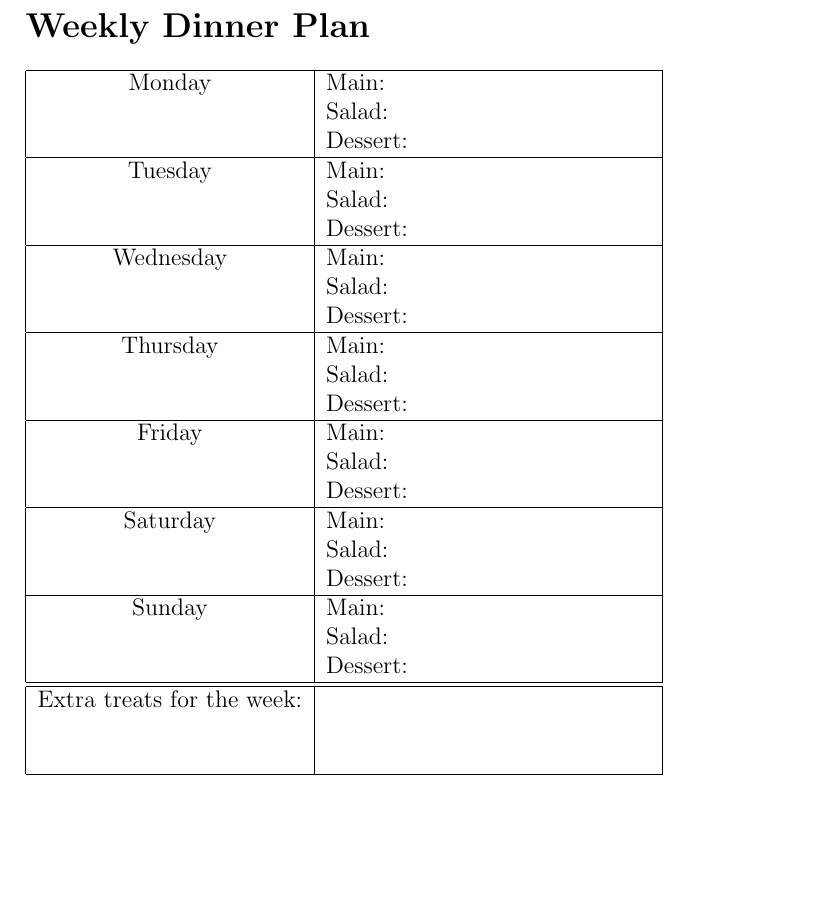
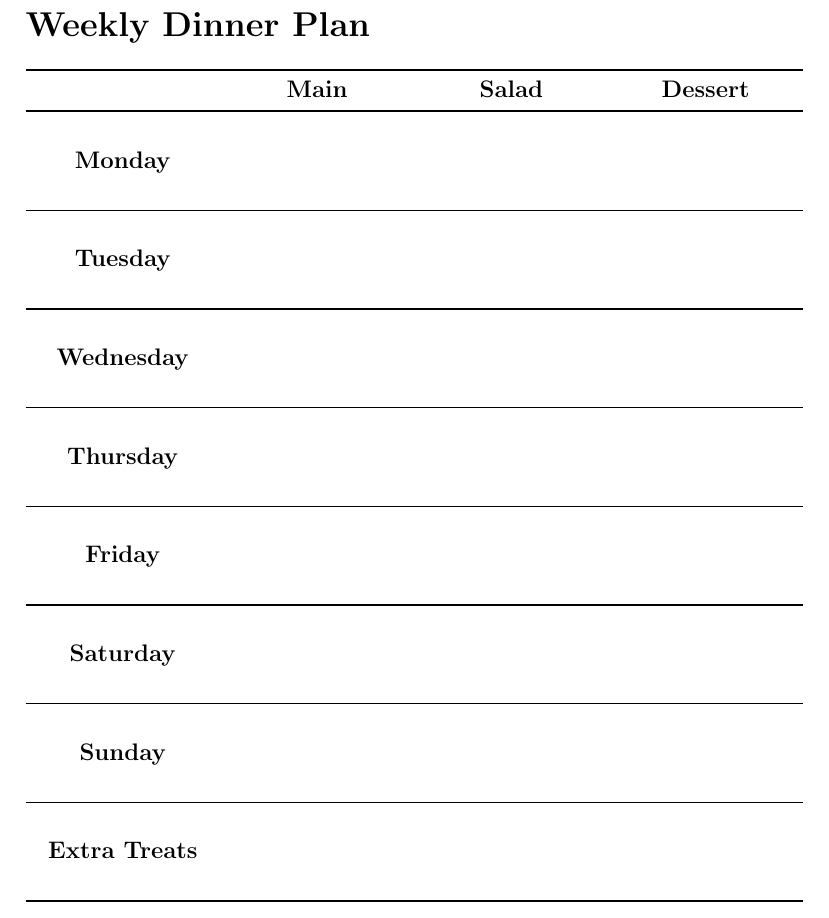
Before and after one commit to wbkboyer/LaTeXForTheMasses, a LaTeX document (Household/DinnerPlanner/DinnerPlanner.tex): part of the page, cut so that both start at the same text, the shorter picture padded with empty space. Compiled offline with pdfLaTeX.

Commit message:
Fancier dinner plan. Now uses `tabularx` and `booktabs`, plus a new two-dimensional layout.

```diff
--- a/Household/DinnerPlanner/DinnerPlanner.tex
+++ b/Household/DinnerPlanner/DinnerPlanner.tex
@@ -7,41 +13,20 @@
 
 \section*{Weekly Dinner Plan}
 
-\begin{tabular}{|c|l|}
-  \hline
-  Monday 	& Main: \hspace*{45mm}\\
-					& Salad: \\
-					& Dessert: \\ \cline{2-2}
-  \hline
-	Tuesday 	& Main: \hspace*{45mm}\\
-					& Salad: \\
-					& Dessert: \\ \cline{2-2}
-  \hline
-	 Wednesday 	& Main: \hspace*{45mm}\\
-					& Salad: \\
-					& Dessert: \\ \cline{2-2}
-  \hline
-	 Thursday 	& Main: \hspace*{45mm}\\
-					& Salad: \\
-					& Dessert: \\ \cline{2-2}
-  \hline
-	 Friday 	& Main: \hspace*{45mm}\\
-					& Salad: \\
-					& Dessert: \\ \cline{2-2}
-  \hline
-	 Saturday 	& Main: \hspace*{45mm}\\
-					& Salad: \\
-					& Dessert: \\ \cline{2-2}
-  \hline
-	 Sunday 	& Main: \hspace*{45mm}\\
-					& Salad: \\
-					& Dessert: \\ \cline{2-2}
-  \hline \hline
-  Extra treats for the week: & \\
-														& \\
-														& \\
-  \hline
-\end{tabular}
-
+\newcolumntype{C}{>{\centering\arraybackslash}X}
+\begin{tabularx}{\textwidth}{CCCC}
+	\toprule
+			& \textbf{Main} 	& \textbf{Salad} 	& \textbf{Dessert}\\
+	\midrule[\heavyrulewidth]
+	\dayofweek{Monday}
+	\dayofweek{Tuesday}
+	\dayofweek{Wednesday}
+	\dayofweek{Thursday}
+	\dayofweek{Friday}
+	\dayofweek{Saturday}
+	\dayofweek{Sunday}
+	\multirow{3}{*}{\textbf{Extra Treats}} \\ \\ \\
+	\bottomrule
+\end{tabularx}
 
 \end{document}
```
Also changed, not shown: Household/DinnerPlanner/DinnerPlanner.pdf, Household/DinnerPlanner/DinnerPlanner.tex (8 more changed lines).
